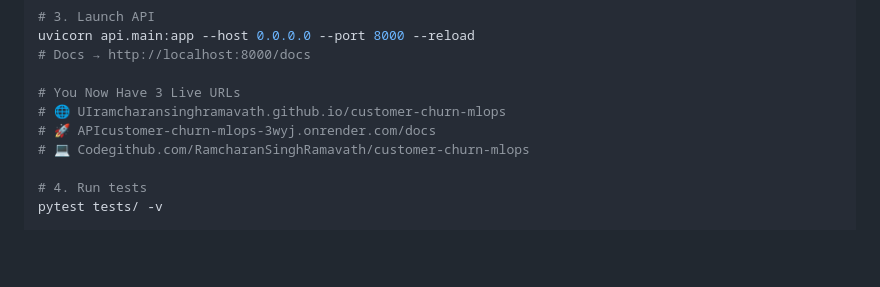
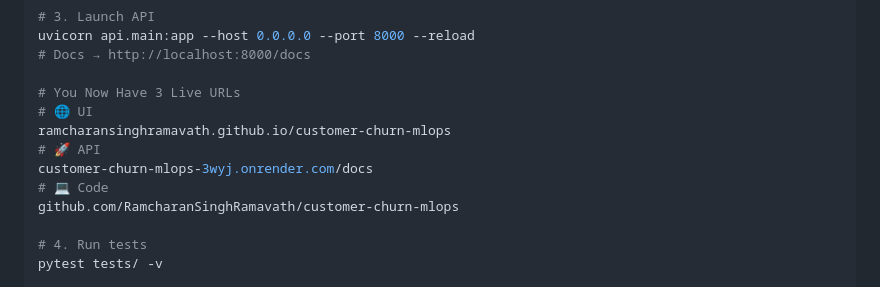
Before and after one commit to RamcharanSinghRamavath/customer-churn-mlops, a Markdown page: README.md, the part around the change. Drawn GitHub-style; blank space fills up the shorter version.

Commit message:
Format URLs in README for better readability

```diff
--- a/README.md
+++ b/README.md
@@ -78,9 +78,12 @@ uvicorn api.main:app --host 0.0.0.0 --port 8000 --reload
 # Docs → http://localhost:8000/docs
 
 # You Now Have 3 Live URLs
-# 🌐 UIramcharansinghramavath.github.io/customer-churn-mlops
-# 🚀 APIcustomer-churn-mlops-3wyj.onrender.com/docs
-# 💻 Codegithub.com/RamcharanSinghRamavath/customer-churn-mlops
+# 🌐 UI
+ramcharansinghramavath.github.io/customer-churn-mlops
+# 🚀 API
+customer-churn-mlops-3wyj.onrender.com/docs
+# 💻 Code
+github.com/RamcharanSinghRamavath/customer-churn-mlops
 
 # 4. Run tests
 pytest tests/ -v
```
